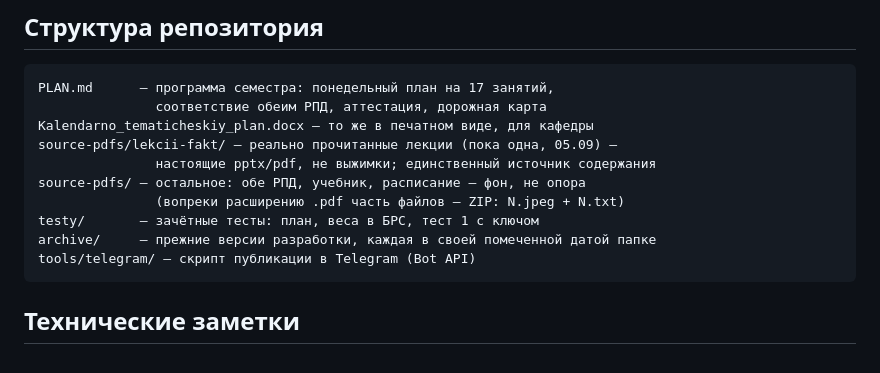
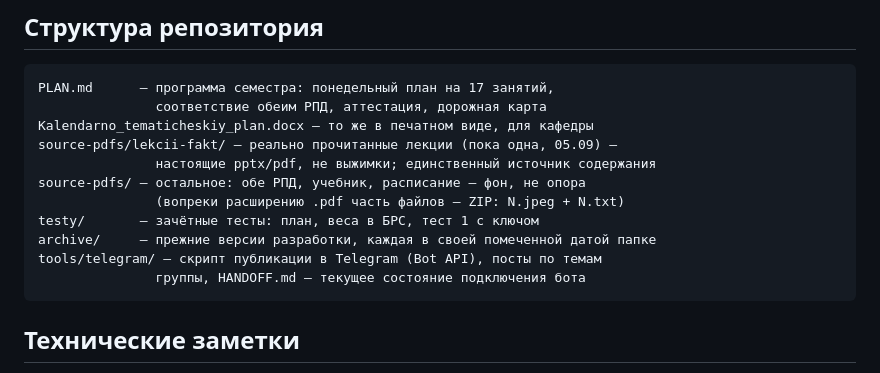
Before and after one commit to DimaMuhannad/OPD, a Markdown page: CLAUDE.md, the part around the change. Drawn GitHub-style.

Commit message:
Telegram: файл передачи работы для новой сессии
Co-Authored-By: Claude Opus 5.5 <noreply@anthropic.com>
Claude-Session: https://claude.ai/code/session_01N3r1b3FxaW2nG2rmVFmFAy

````diff
--- a/CLAUDE.md
+++ b/CLAUDE.md
@@ -417,7 +417,8 @@ source-pdfs/ — остальное: обе РПД, учебник, распис
                (вопреки расширению .pdf часть файлов — ZIP: N.jpeg + N.txt)
 testy/       — зачётные тесты: план, веса в БРС, тест 1 с ключом
 archive/     — прежние версии разработки, каждая в своей помеченной датой папке
-tools/telegram/ — скрипт публикации в Telegram (Bot API)
+tools/telegram/ — скрипт публикации в Telegram (Bot API), посты по темам
+               группы, HANDOFF.md — текущее состояние подключения бота
 ```
 
 ## Технические заметки
````
Also changed, not shown: tools/telegram/HANDOFF.md (added, +48 -0 lines).
